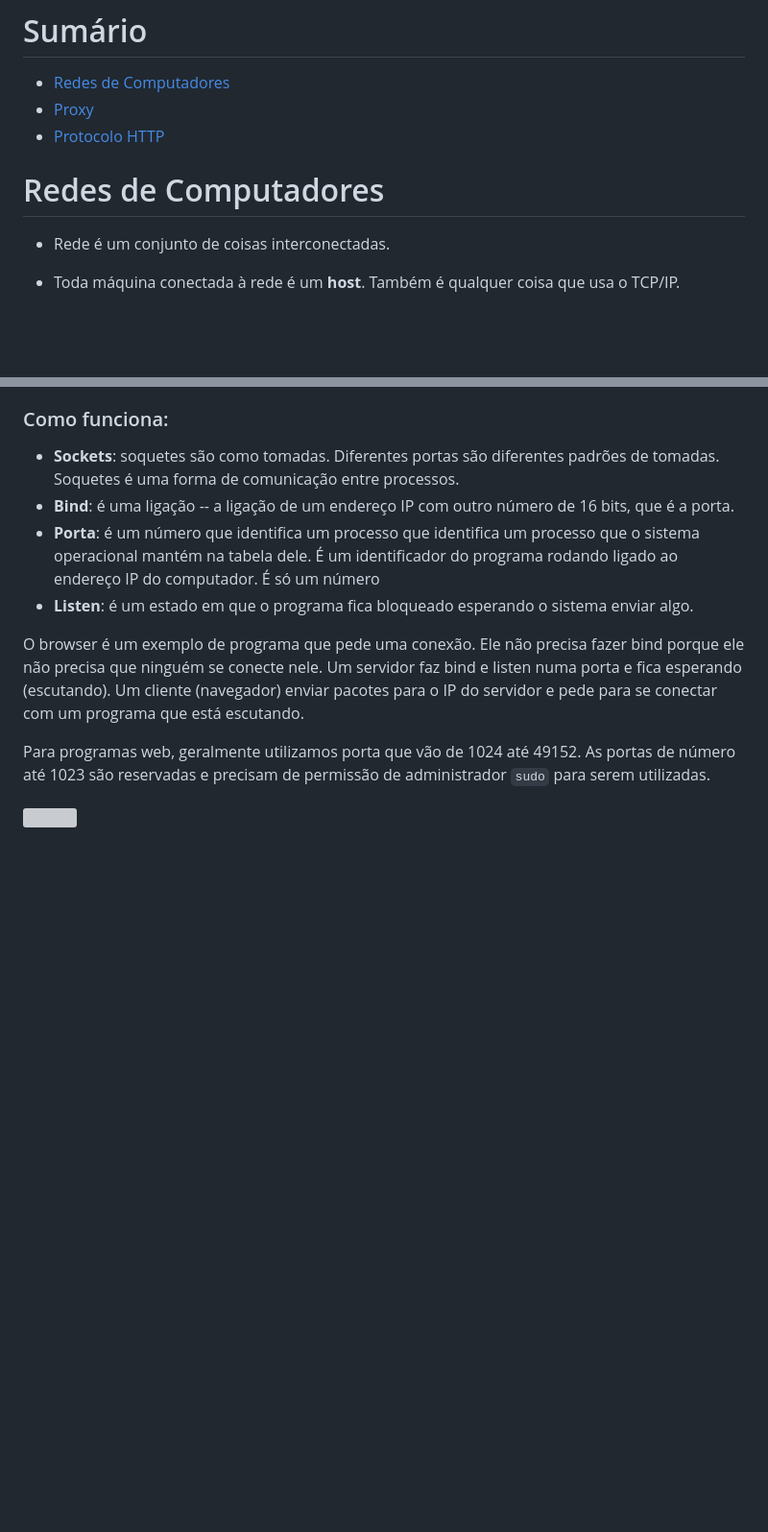
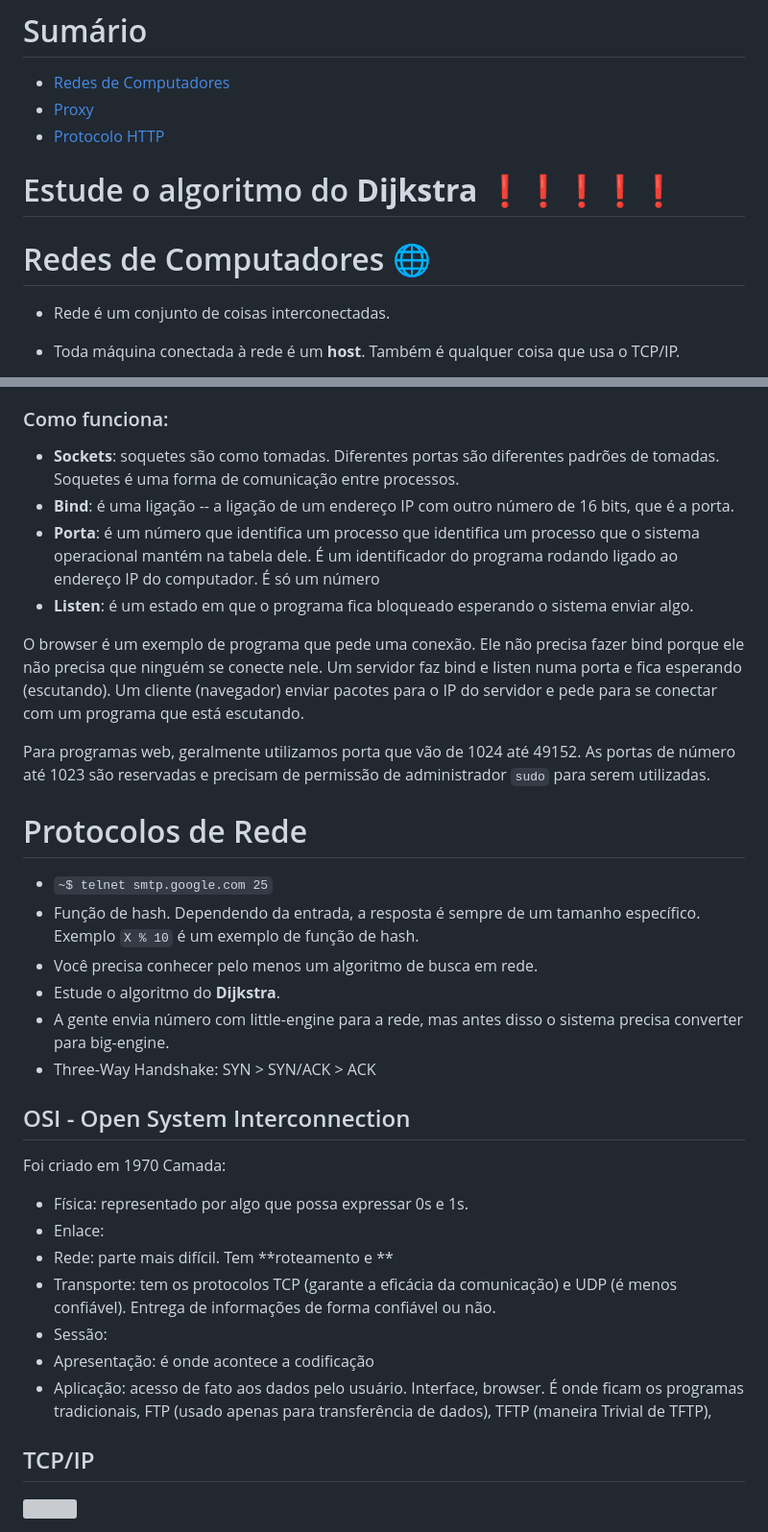
Before and after one commit to SorayaFerreira/programa-estagio-soraya, a Markdown page: content/networks.md, 2 parts joined by grey strips. Shown at 96% size. GitHub-like rendering; blank space fills up the shorter version; grey boxes are pictures that could not be loaded.

Commit message:
update: conteúdo sobre redes

```diff
--- a/content/networks.md
+++ b/content/networks.md
@@ -12,7 +12,10 @@ tags:
 - [Proxy](#proxy)
 - [Protocolo HTTP](#protocolo-http-)
 
-# Redes de Computadores
+
+# Estude o algoritmo do **Dijkstra** ❗️❗️❗️❗️❗️
+
+# Redes de Computadores 🌐
 - Rede é um conjunto de coisas interconectadas.
 - Toda máquina conectada à rede é um **host**. Também é qualquer coisa que usa o TCP/IP.
 - LAN (Local Area Network): sua casa, uma faculdade, uma pequena empresa.
@@ -68,5 +74,28 @@ Um servidor faz bind e listen numa porta e fica esperando (escutando). Um client
 
 Para programas web, geralmente utilizamos porta que vão de 1024 até 49152. As portas de número até 1023 são reservadas e precisam de permissão de administrador `sudo` para serem utilizadas.
 
+# Protocolos de Rede
+- `~$ telnet smtp.google.com 25`
+- Função de hash. Dependendo da entrada, a resposta é sempre de um tamanho específico. Exemplo `X % 10` é um exemplo de função de hash.
+- Você precisa conhecer pelo menos um algoritmo de busca em rede.
+- Estude o algoritmo do **Dijkstra**.
+- A gente envia número com little-engine para a rede, mas antes disso o sistema precisa converter para big-engine.
+- Three-Way Handshake: SYN > SYN/ACK > ACK
+
+## OSI - Open System Interconnection
+Foi criado em 1970
+Camada:
+- Física: representado por algo que possa expressar 0s e 1s.
+- Enlace:
+- Rede: parte mais difícil. Tem **roteamento e **
+- Transporte: tem os protocolos TCP (garante a eficácia da comunicação) e UDP (é menos confiável). Entrega de informações de forma confiável ou não.
+- Sessão:
+- Apresentação: é onde acontece a codificação
+- Aplicação: acesso de fato aos dados pelo usuário. Interface, browser. É onde ficam os programas tradicionais, FTP (usado apenas para transferência de dados), TFTP (maneira Trivial de TFTP),
+
+
+## TCP/IP
+
+
 
 <img width=100% src="https://capsule-render.vercel.app/api?type=waving&color=ff4000&height=120&section=footer"/>
```
Also changed, not shown: other parts of content/networks.md (+3 -0 lines), content/operating_systems.md (+9 -0 lines).
